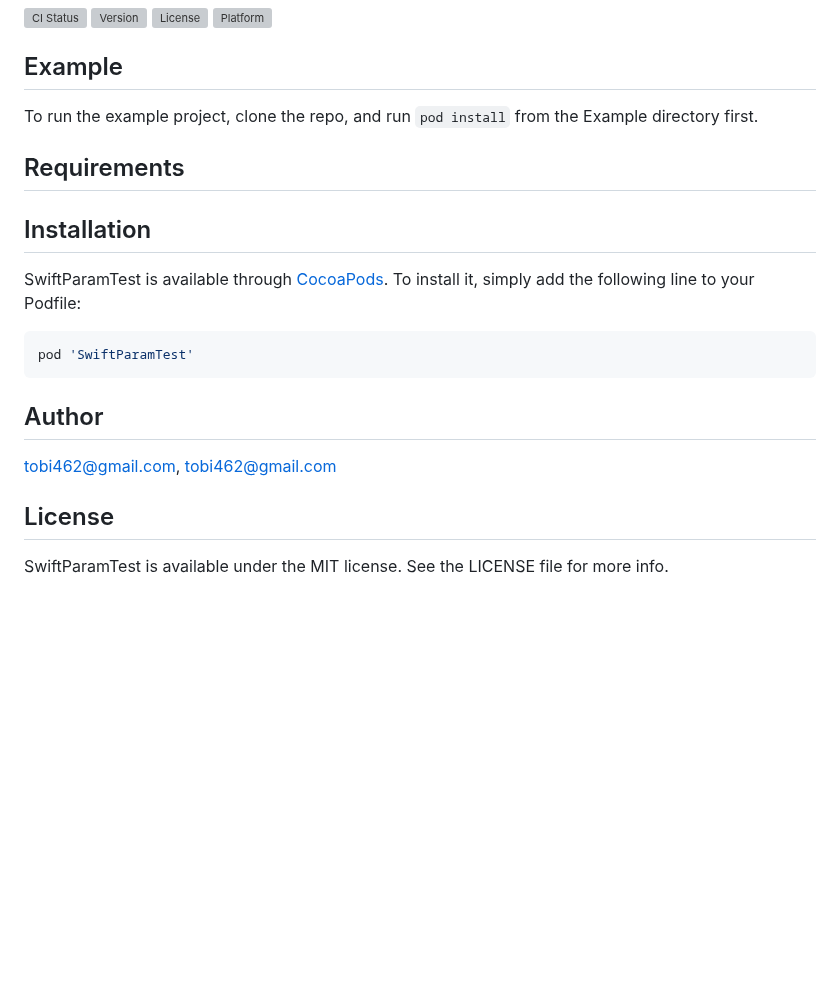
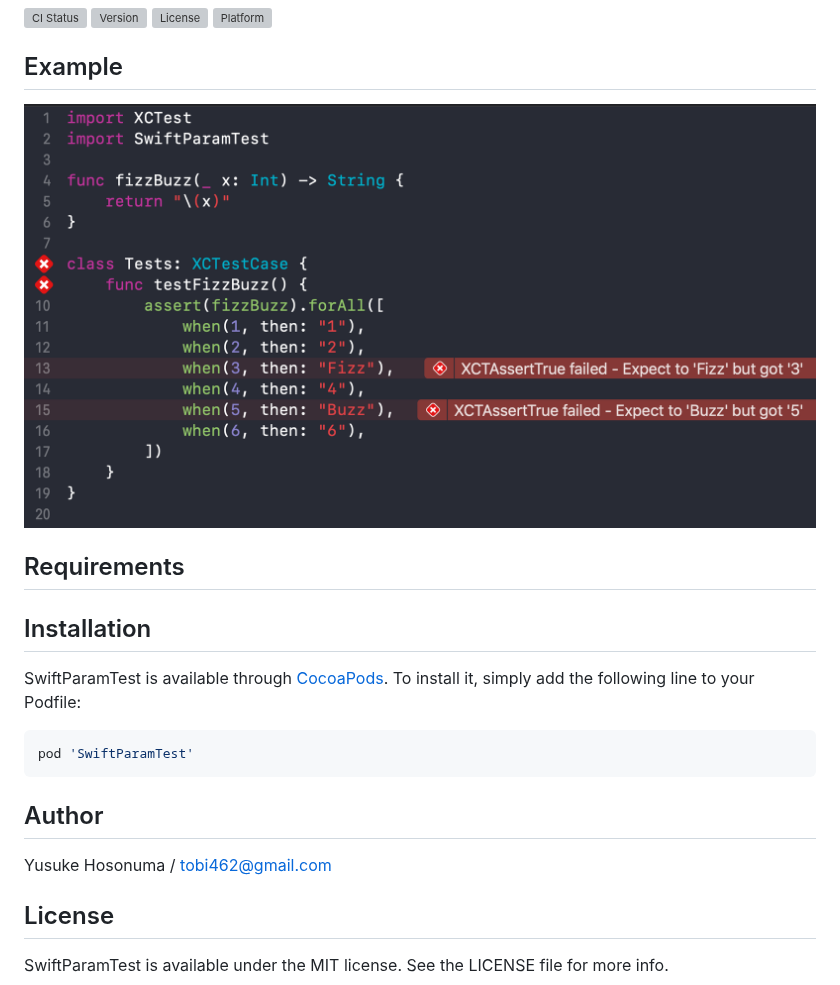
Before and after one commit to YusukeHosonuma/SwiftParamTest, a Markdown page: README.md, the part around the change. GitHub-like rendering; pictures changed too: screenshot.png (added); blank space fills up the shorter version; grey boxes are pictures that could not be loaded.

Commit message:
update: README

```diff
--- a/README.md
+++ b/README.md
@@ -7,7 +7,7 @@
 
 ## Example
 
-To run the example project, clone the repo, and run `pod install` from the Example directory first.
+![Screenshot](https://raw.githubusercontent.com/YusukeHosonuma/SwiftParamTest/master/screenshot.png)
 
 ## Requirements
 
@@ -22,7 +22,7 @@ pod 'SwiftParamTest'
 
 ## Author
 
-tobi462@gmail.com, tobi462@gmail.com
+Yusuke Hosonuma / tobi462@gmail.com
 
 ## License
 
```
